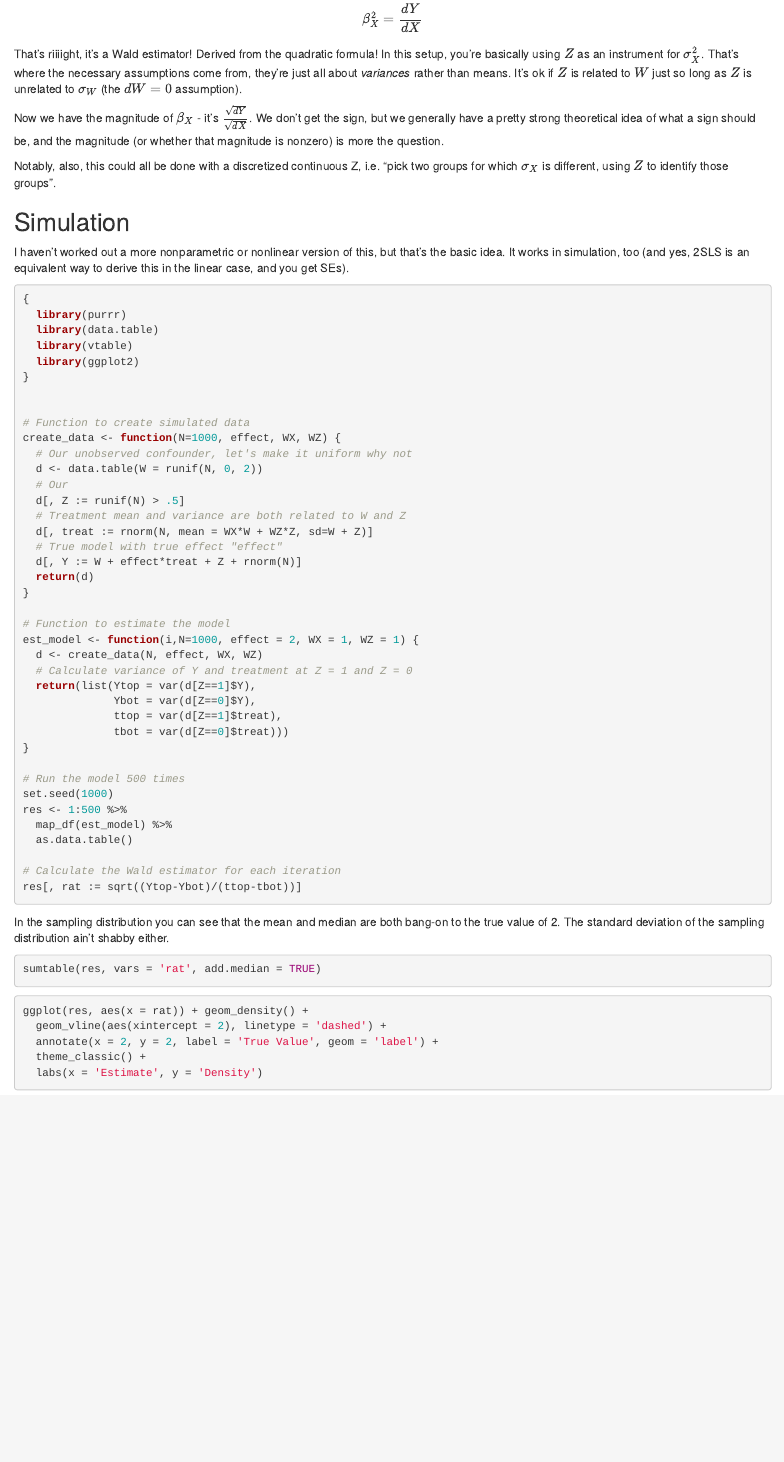
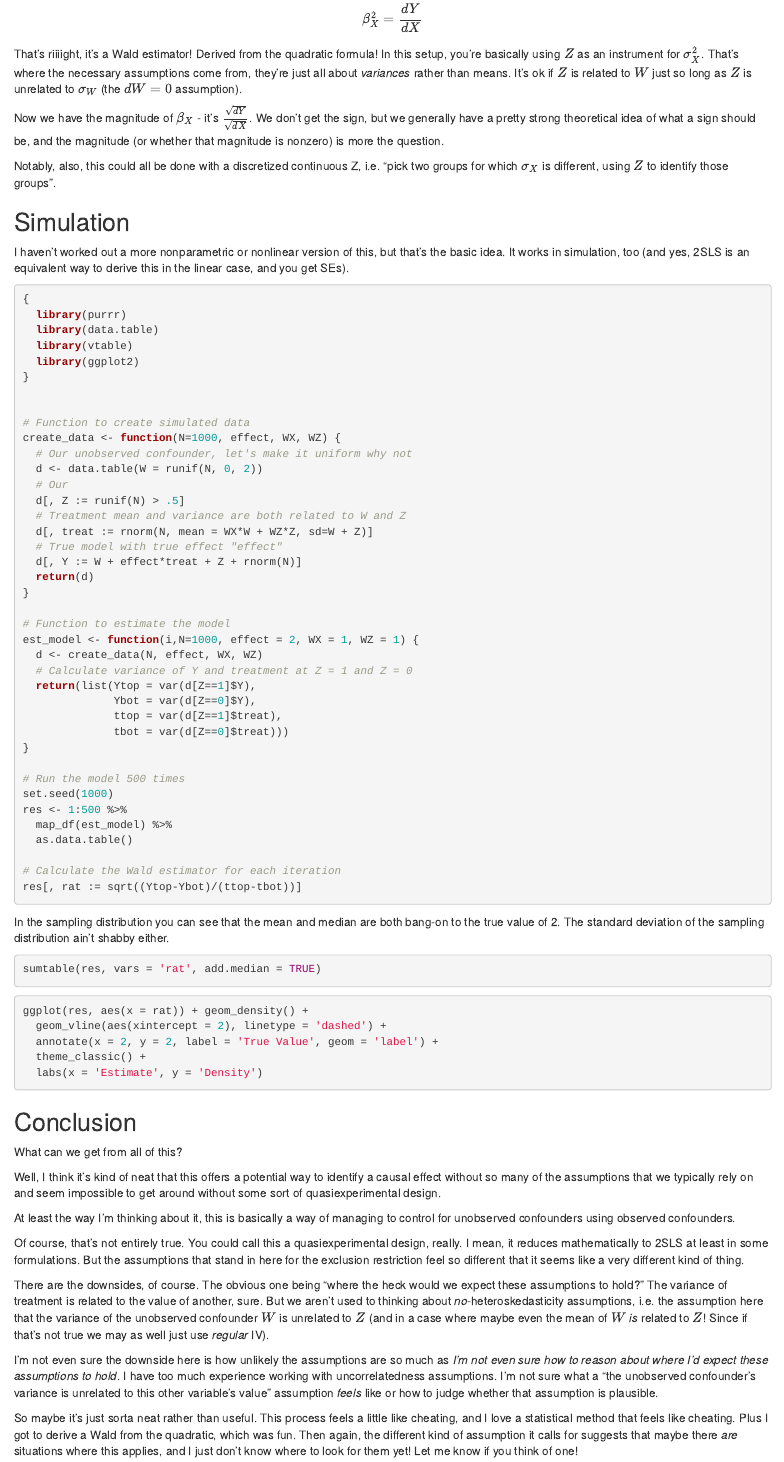
Before and after one commit to NickCH-K/SomeThoughts, an R Markdown document (Identification by Heteroskedasticity.Rmd): the page in a window 1100 px wide, from 1700 px down. Rendered offline with R 4.5, knitr and Pandoc, with nearby package versions; the code chunks are not run, so their results and figures are left out; drawn as R Markdown's standard HTML page in place of the format the file asks for.

Commit message:
Add files via upload

````diff
--- a/Identification by Heteroskedasticity.Rmd
+++ b/Identification by Heteroskedasticity.Rmd
@@ -137,3 +137,19 @@ ggplot(res, aes(x = rat)) + geom_density() +
   theme_classic() +
   labs(x = 'Estimate', y = 'Density')
 ```
+
+## Conclusion
+
+What can we get from all of this?
+
+Well, I think it's kind of neat that this offers a potential way to identify a causal effect without so many of the assumptions that we typically rely on and seem impossible to get around without some sort of quasiexperimental design.
+
+At least the way I'm thinking about it, this is basically a way of managing to control for unobserved confounders using observed confounders.
+
+Of course, that's not entirely true. You could call this a quasiexperimental design, really. I mean, it reduces mathematically to 2SLS at least in some formulations. But the assumptions that stand in here for the exclusion restriction feel so different that it seems like a very different kind of thing.
+
+There are the downsides, of course. The obvious one being "where the heck would we expect these assumptions to hold?" The variance of treatment is related to the value of another, sure. But we aren't used to thinking about *no*-heteroskedasticity assumptions, i.e. the assumption here that the variance of the unobserved confounder $W$ is unrelated to $Z$ (and in a case where maybe even the mean of $W$ *is* related to $Z$! Since if that's not true we may as well just use *regular* IV).
+
+I'm not even sure the downside here is how unlikely the assumptions are so much as *I'm not even sure how to reason about where I'd expect these assumptions to hold*. I have too much experience working with uncorrelatedness assumptions. I'm not sure what a "the unobserved confounder's variance is unrelated to this other variable's value" assumption *feels* like or how to judge whether that assumption is plausible.
+
+So maybe it's just sorta neat rather than useful. This process feels a little like cheating, and I love a statistical method that feels like cheating. Plus I got to derive a Wald from the quadratic, which was fun. Then again, the different kind of assumption it calls for suggests that maybe there *are* situations where this applies, and I just don't know where to look for them yet! Let me know if you think of one!
````
Also changed, not shown: Identification-by-Heteroskedasticity.html.
